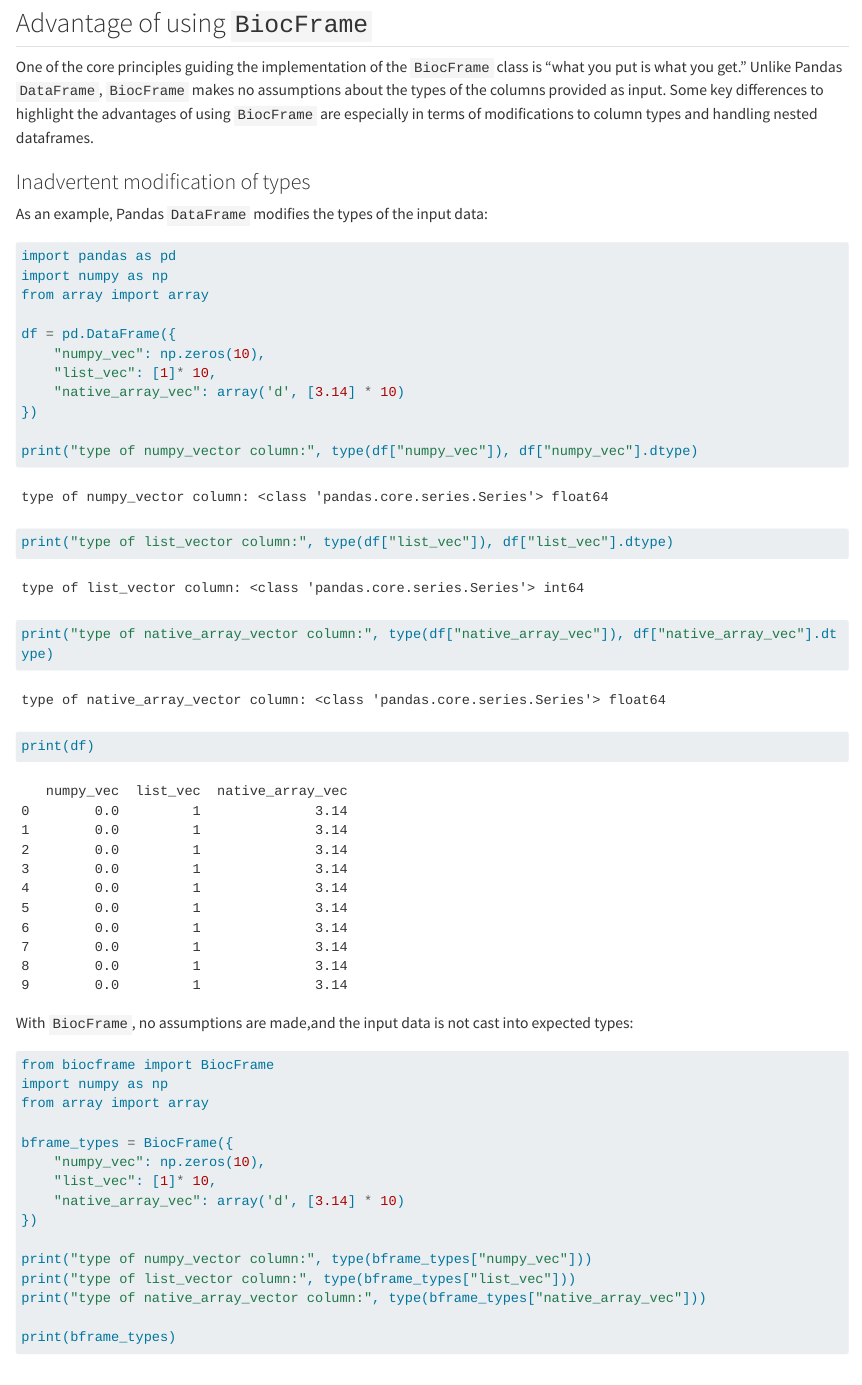
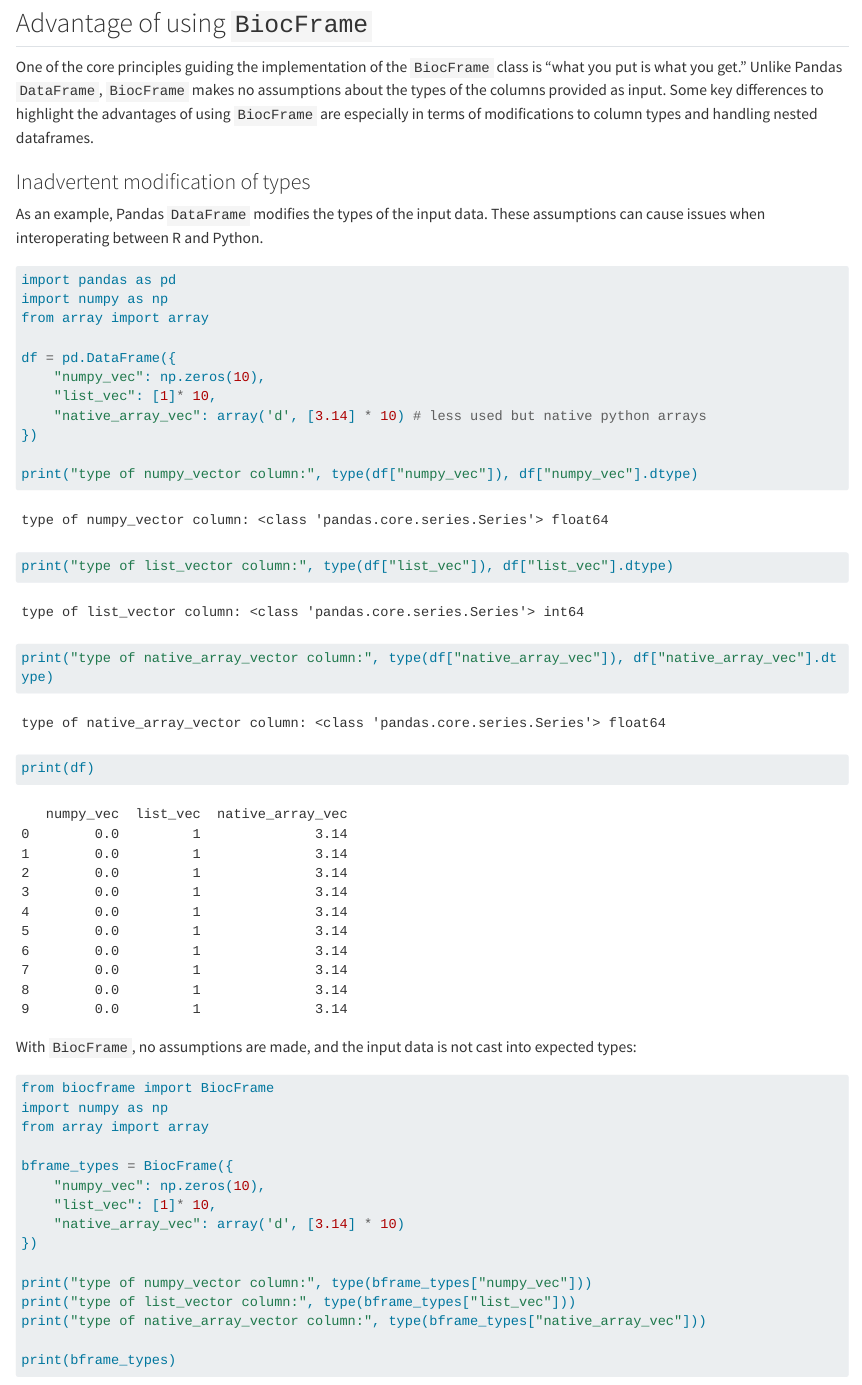
Before and after one commit to BiocPy/tutorial, a Quarto document (chapters/representations/biocframe.qmd): the page in a window 1100 px wide, from 370 px down. Rendered offline with R 4.5, knitr and Pandoc in place of Quarto, with nearby package versions; some code elsewhere in the file could not run offline; long lines of code are wrapped.

Commit message:
a few edits on biocframe

````diff
--- a/chapters/representations/biocframe.qmd
+++ b/chapters/representations/biocframe.qmd
@@ -18,7 +18,7 @@
 
 ### Inadvertent modification of types
 
-As an example, Pandas `DataFrame` modifies the types of the input data:
+As an example, Pandas `DataFrame` modifies the types of the input data. These assumptions can cause issues when interoperating between R and Python.
 
 ```{python}
 import pandas as pd
@@ -28,7 +28,7 @@
 df = pd.DataFrame({
     "numpy_vec": np.zeros(10),
     "list_vec": [1]* 10,
-    "native_array_vec": array('d', [3.14] * 10)
+    "native_array_vec": array('d', [3.14] * 10) # less used but native python arrays
 })
 
 print("type of numpy_vector column:", type(df["numpy_vec"]), df["numpy_vec"].dtype)
````
Also changed, not shown: chapters/representations/biocframe.qmd (2 more changed lines).
